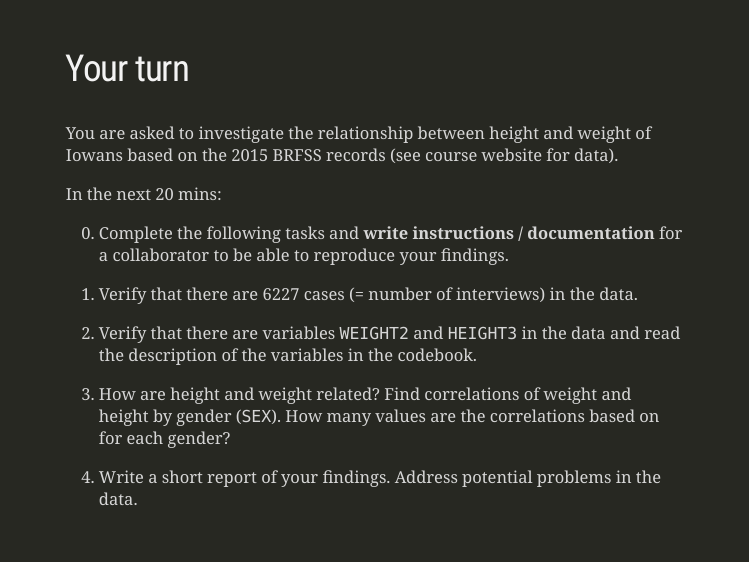
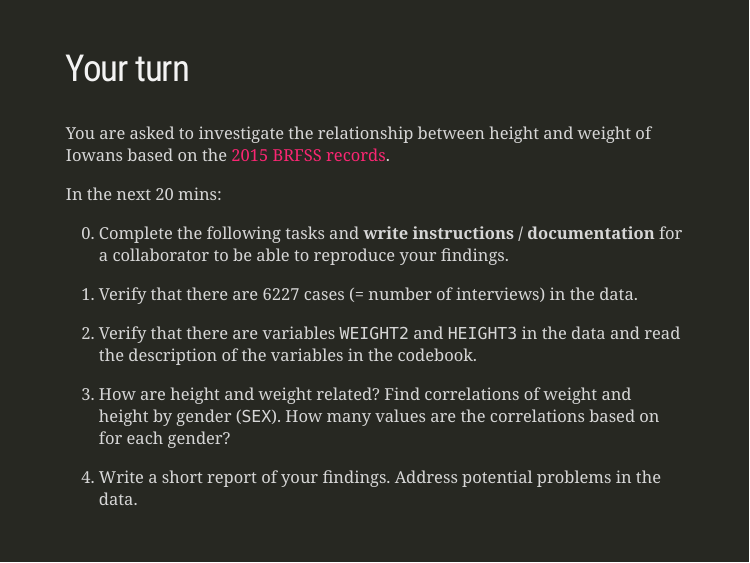
Before and after one commit to Stat585-at-ISU/materials-2022, an R Markdown document (01_collaborative-environment/01_test-case.Rmd): page 4 of 10. The pictures show the slides in the output file 01_collaborative-environment/01_test-case.html that the author committed with the source; the slides are laid out offline by our stand-in for remark.js, each with all of its steps uncovered, in fonts that may differ from those the slides ask for, and without slide numbers, shadows or browser add-ons.

Commit message:
link to data

```diff
--- a/01_collaborative-environment/01_test-case.Rmd
+++ b/01_collaborative-environment/01_test-case.Rmd
@@ -34,7 +34,7 @@ Codebook with detailed explanations of variables is [available here](https://www
 class: inverse
 ## Your turn
 
-You are asked to investigate the relationship between height and weight of Iowans based on the 2015 BRFSS records (see course website for data).
+You are asked to investigate the relationship between height and weight of Iowans based on the [2015 BRFSS records](https://raw.githubusercontent.com/Stat585-at-ISU/materials-2022/main/01_collaborative-environment/data/brfss_iowa.csv).
 
 In the next 20 mins:
 
```
Also changed, not shown: 01_collaborative-environment/01_test-case.html.
